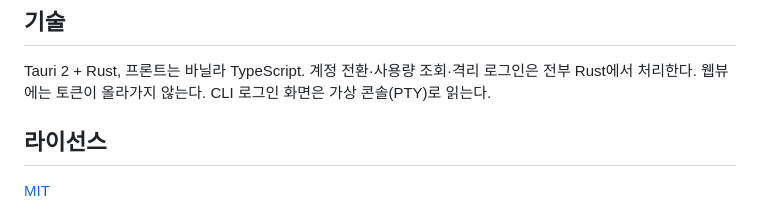
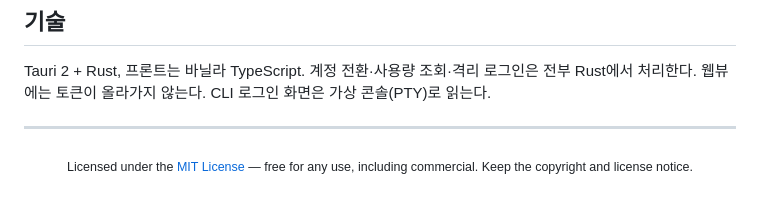
Before and after one commit to Youkamii/switcher, a Markdown page: README.md, the part around one of its changes. GitHub-like rendering.

Commit message:
docs: 로고-제목 정렬 수정 + MIT 표기를 하단 소형 문구로 (#10)

```diff
--- a/README.md
+++ b/README.md
@@ -76,6 +74,8 @@ Codex: 주소와 함께 일회용 코드(15분 유효)가 위젯에 표시된다
 
 Tauri 2 + Rust, 프론트는 바닐라 TypeScript. 계정 전환·사용량 조회·격리 로그인은 전부 Rust에서 처리한다. 웹뷰에는 토큰이 올라가지 않는다. CLI 로그인 화면은 가상 콘솔(PTY)로 읽는다.
 
-## 라이선스
+---
 
-[MIT](LICENSE)
+<div align="center">
+<sub>Licensed under the <a href="LICENSE">MIT License</a> — free for any use, including commercial. Keep the copyright and license notice.</sub>
+</div>
```
Also changed, not shown: other parts of README.md (+1 -3 lines).
